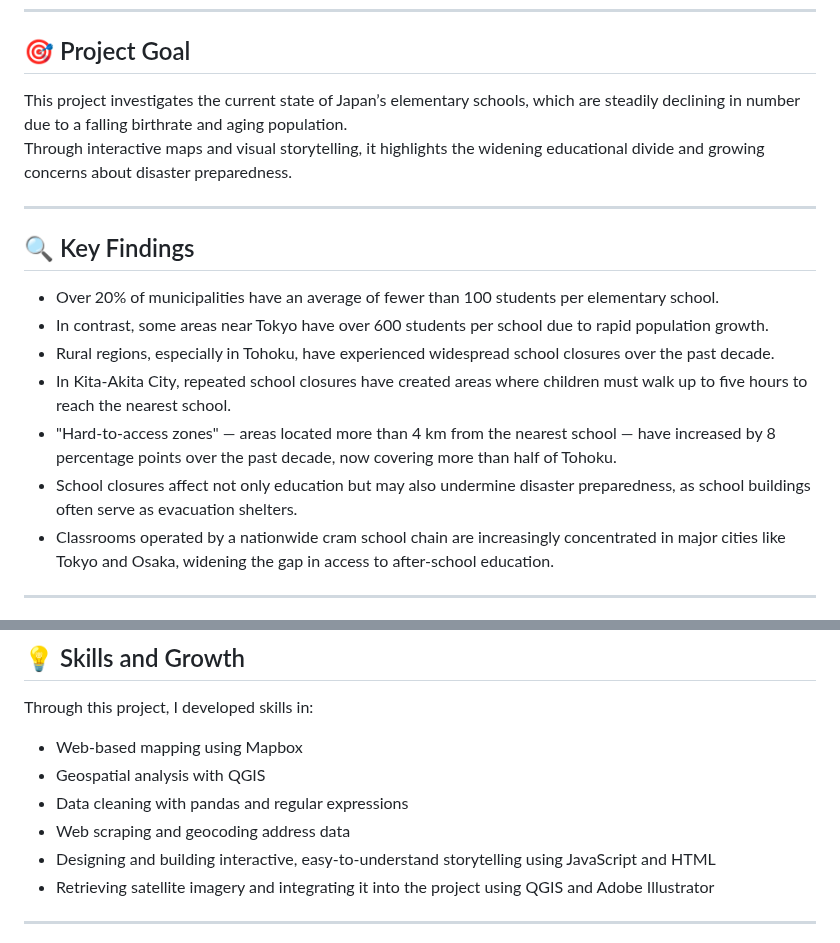
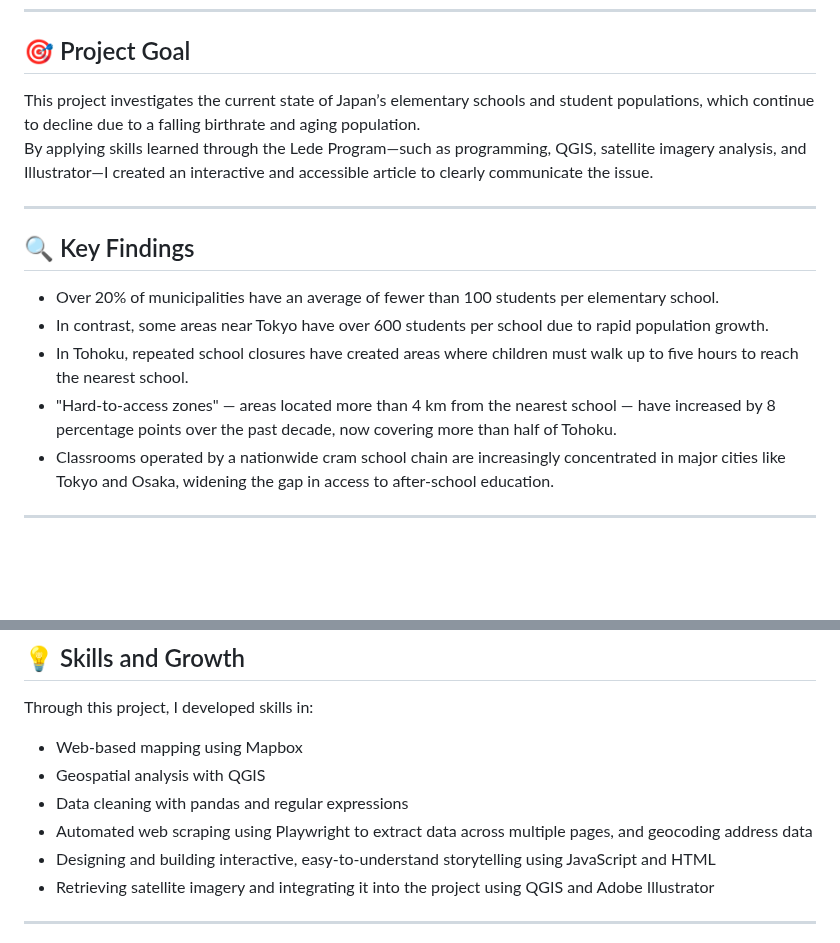
Before and after one commit to Yuta-Uebayashi/Lede-Project3, a Markdown page: README.md, 2 parts joined by grey strips. Drawn GitHub-style; blank space fills up the shorter version.

```diff
--- a/README.md
+++ b/README.md
@@ -11,8 +11,8 @@ _One in Five Municipalities Has Fewer Than 100 Students per School_
 
 ## 🎯 Project Goal
 
-This project investigates the current state of Japan’s elementary schools, which are steadily declining in number due to a falling birthrate and aging population.
-Through interactive maps and visual storytelling, it highlights the widening educational divide and growing concerns about disaster preparedness.
+This project investigates the current state of Japan’s elementary schools and student populations, which continue to decline due to a falling birthrate and aging population.
+By applying skills learned through the Lede Program—such as programming, QGIS, satellite imagery analysis, and Illustrator—I created an interactive and accessible article to clearly communicate the issue.
 
 ---
 
@@ -20,10 +20,8 @@ Through interactive maps and visual storytelling, it highlights the widening edu
 
 - Over 20% of municipalities have an average of fewer than 100 students per elementary school.
 - In contrast, some areas near Tokyo have over 600 students per school due to rapid population growth.
-- Rural regions, especially in Tohoku, have experienced widespread school closures over the past decade.
-- In Kita-Akita City, repeated school closures have created areas where children must walk up to five hours to reach the nearest school.
+- In Tohoku, repeated school closures have created areas where children must walk up to five hours to reach the nearest school.
 - "Hard-to-access zones" — areas located more than 4 km from the nearest school — have increased by 8 percentage points over the past decade, now covering more than half of Tohoku.
-- School closures affect not only education but may also undermine disaster preparedness, as school buildings often serve as evacuation shelters.
 - Classrooms operated by a nationwide cram school chain are increasingly concentrated in major cities like Tokyo and Osaka, widening the gap in access to after-school education.
 
 ---
@@ -46,7 +44,7 @@ Through this project, I developed skills in:
 - Web-based mapping using Mapbox
 - Geospatial analysis with QGIS
 - Data cleaning with pandas and regular expressions
-- Web scraping and geocoding address data
+- Automated web scraping using Playwright to extract data across multiple pages, and geocoding address data
 - Designing and building interactive, easy-to-understand storytelling using JavaScript and HTML
 - Retrieving satellite imagery and integrating it into the project using QGIS and Adobe Illustrator
 
```
